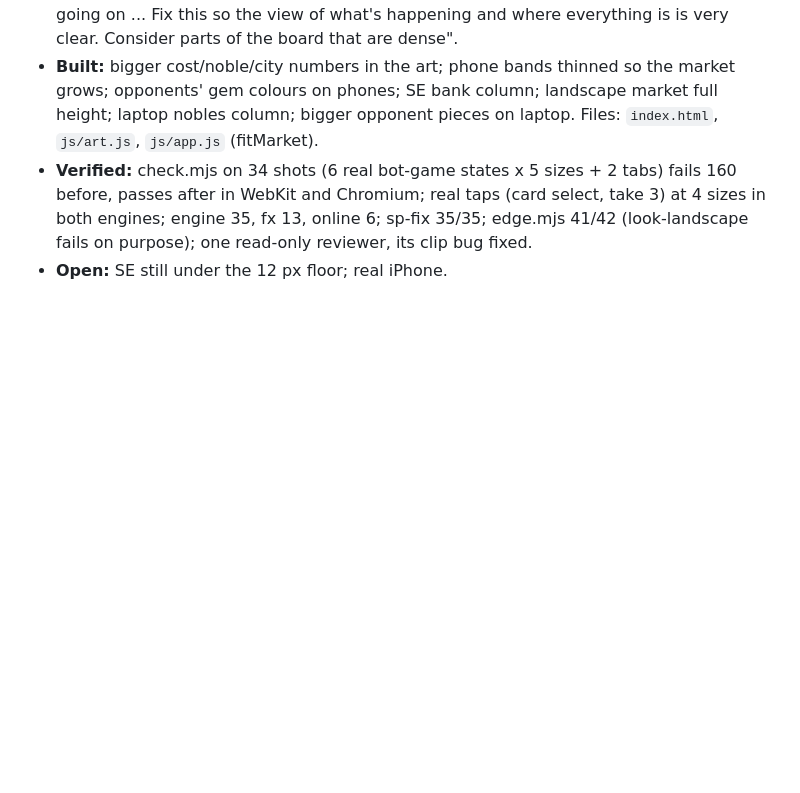
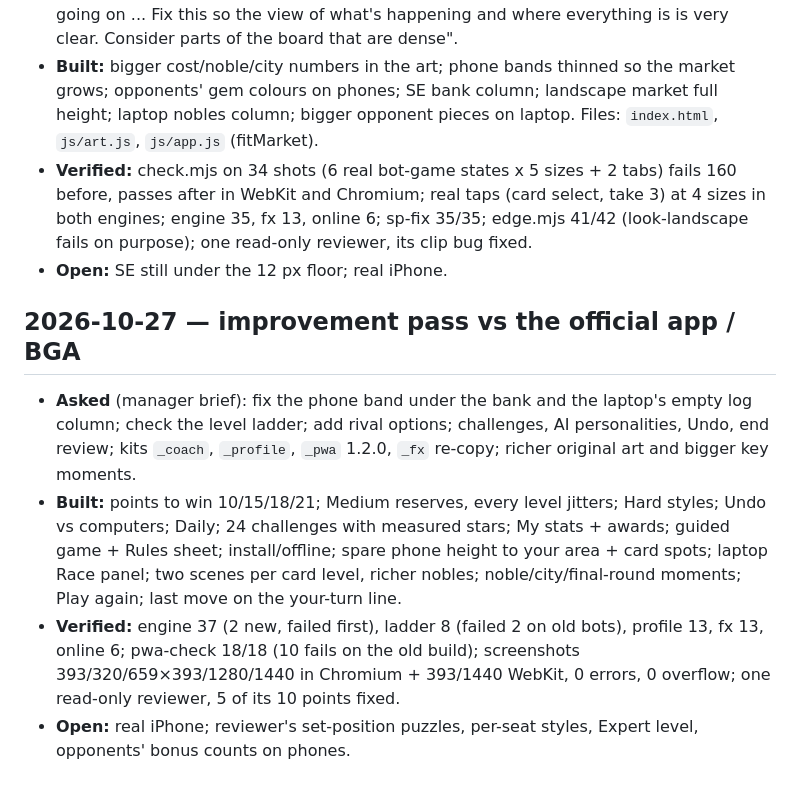
Before and after one commit to TimothyHadfield/splendor, a Markdown page: chat.md, the part around the change. Drawn GitHub-style; blank space fills up the shorter version.

```diff
--- a/chat.md
+++ b/chat.md
@@ -55,3 +55,9 @@
 - **Built:** bigger cost/noble/city numbers in the art; phone bands thinned so the market grows; opponents' gem colours on phones; SE bank column; landscape market full height; laptop nobles column; bigger opponent pieces on laptop. Files: `index.html`, `js/art.js`, `js/app.js` (fitMarket).
 - **Verified:** check.mjs on 34 shots (6 real bot-game states x 5 sizes + 2 tabs) fails 160 before, passes after in WebKit and Chromium; real taps (card select, take 3) at 4 sizes in both engines; engine 35, fx 13, online 6; sp-fix 35/35; edge.mjs 41/42 (look-landscape fails on purpose); one read-only reviewer, its clip bug fixed.
 - **Open:** SE still under the 12 px floor; real iPhone.
+
+## 2026-10-27 — improvement pass vs the official app / BGA
+- **Asked** (manager brief): fix the phone band under the bank and the laptop's empty log column; check the level ladder; add rival options; challenges, AI personalities, Undo, end review; kits `_coach`, `_profile`, `_pwa` 1.2.0, `_fx` re-copy; richer original art and bigger key moments.
+- **Built:** points to win 10/15/18/21; Medium reserves, every level jitters; Hard styles; Undo vs computers; Daily; 24 challenges with measured stars; My stats + awards; guided game + Rules sheet; install/offline; spare phone height to your area + card spots; laptop Race panel; two scenes per card level, richer nobles; noble/city/final-round moments; Play again; last move on the your-turn line.
+- **Verified:** engine 37 (2 new, failed first), ladder 8 (failed 2 on old bots), profile 13, fx 13, online 6; pwa-check 18/18 (10 fails on the old build); screenshots 393/320/659×393/1280/1440 in Chromium + 393/1440 WebKit, 0 errors, 0 overflow; one read-only reviewer, 5 of its 10 points fixed.
+- **Open:** real iPhone; reviewer's set-position puzzles, per-seat styles, Expert level, opponents' bonus counts on phones.
```
Also changed, not shown: progress.md (+13 -3 lines).
